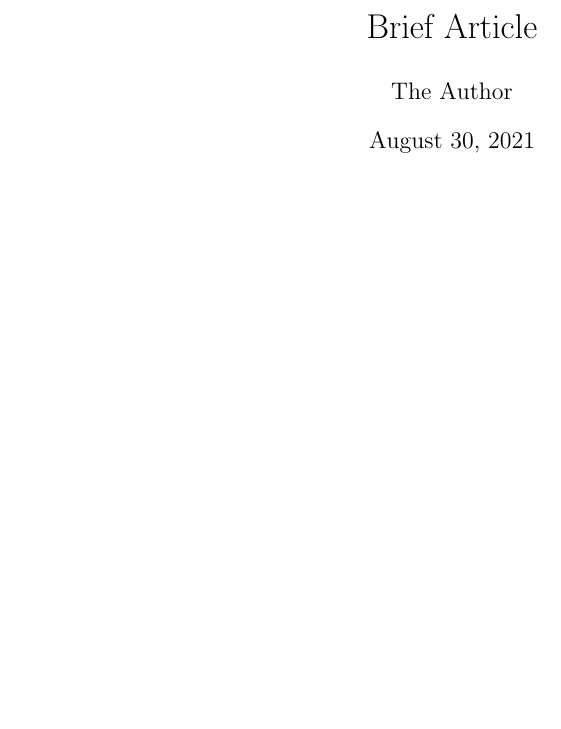
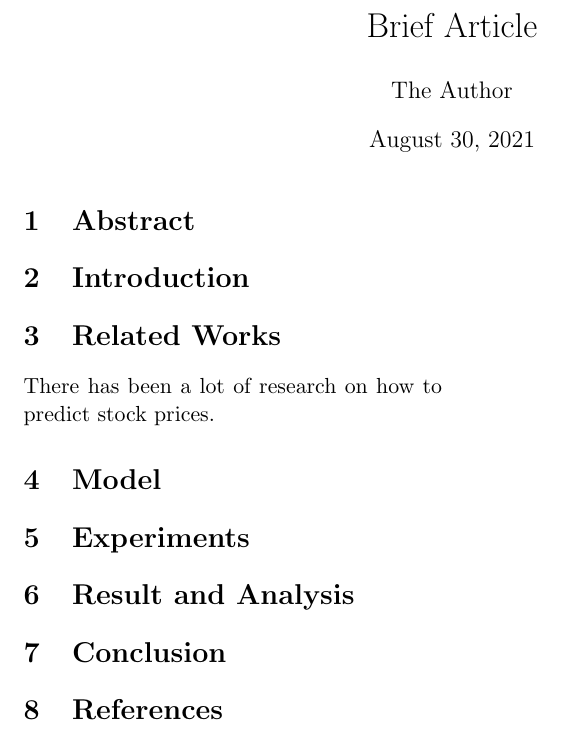
Before and after one commit to sungjune-kim/stock-paperwriting, a LaTeX document (paper/stock-paper.tex): part of the page, cut so that both start at the same text, the shorter picture padded with empty space. Compiled offline with pdfLaTeX.

Commit message:
changes in template

```diff
--- a/paper/stock-paper.tex
+++ b/paper/stock-paper.tex
@@ -1,4 +1,4 @@
-\documentclass[11pt, oneside]{article}   	% use "amsart" instead of "article" for AMSLaTeX format
+\documentclass[11pt, oneside, twocolumn]{article}   	% use "amsart" instead of "article" for AMSLaTeX format
 \usepackage{geometry}                		% See geometry.pdf to learn the layout options. There are lots.
 \geometry{letterpaper}                   		% ... or a4paper or a5paper or ...
 %\geometry{landscape}                		% Activate for rotated page geometry
@@ -18,7 +18,16 @@
 
 \begin{document}
 \maketitle
-%\section{}
+
+\section{Abstract}
+\section{Introduction}
+\section{Related Works}
+There has been a lot of research on how to predict stock prices.
+\section{Model}
+\section{Experiments}
+\section{Result and Analysis}
+\section{Conclusion}
+\section{References}
 %\subsection{}
 
 
```
Also changed, not shown: paper/stock-paper.pdf, 3 other files.
